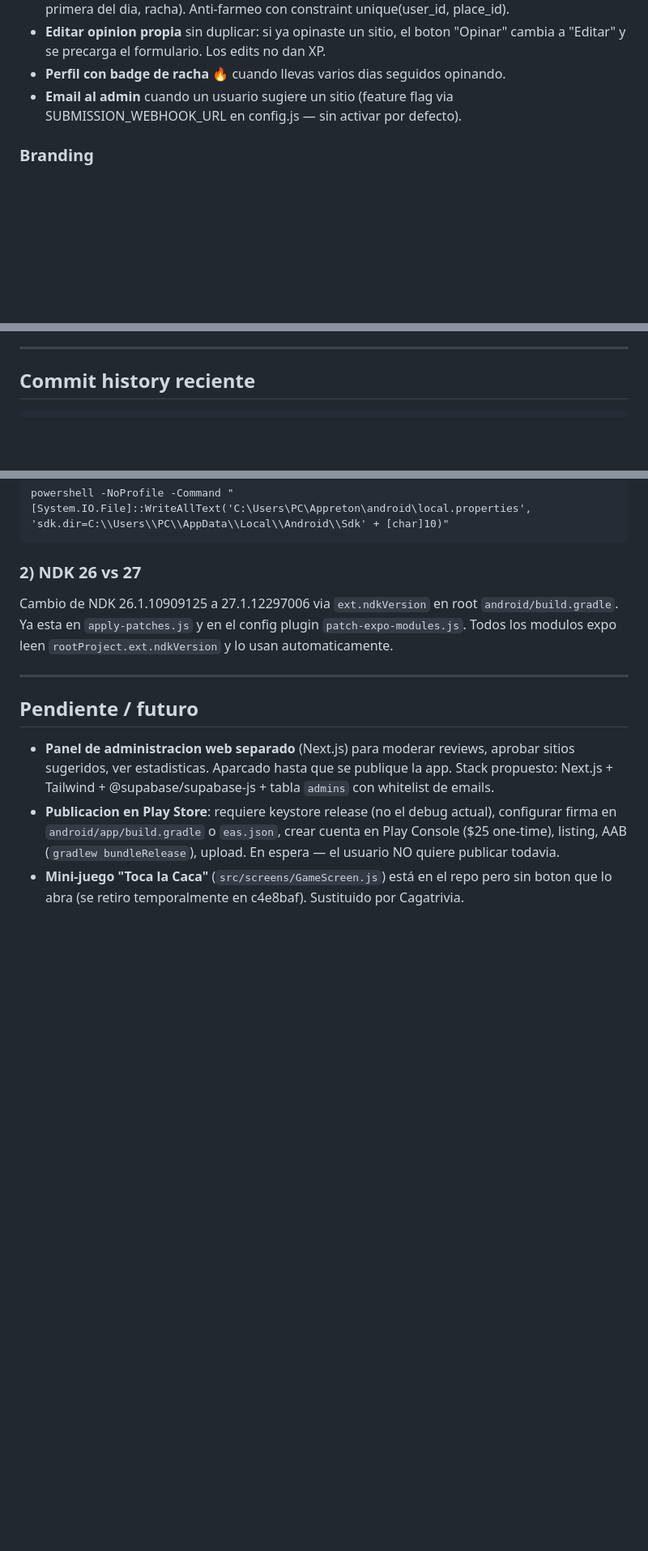
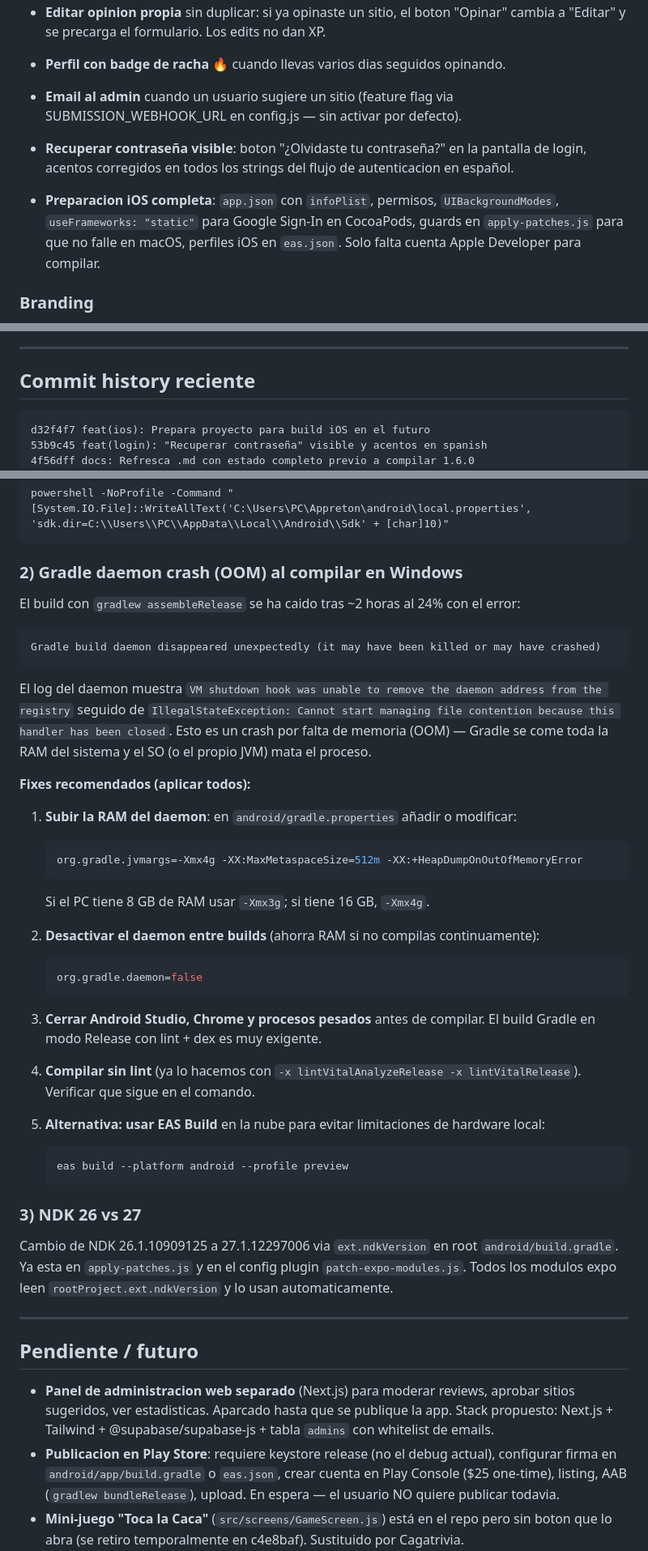
Before and after one commit to miguelgarciaparrado-commits/Appreton, a Markdown page: CAMBIOS_PENDIENTES.md, 3 parts joined by grey strips. Shown at 81% size. Drawn GitHub-style; blank space fills up the shorter version.

Commit message:
docs: Actualiza CAMBIOS_PENDIENTES.md con estado completo
- Añade 3 commits recientes al historial (iOS prep, recuperar
  contraseña, docs refresh).
- Documenta features de recuperar contraseña y preparación iOS
  en la sección de features principales.
- Nuevo problema abierto: Gradle daemon crash (OOM) al compilar
  en Windows, con 5 fixes recomendados incluyendo ajustes de
  JVM args y alternativa EAS Build.

https://claude.ai/code/session_01AU4sd4Ssuwohgyd6hGrGzn

````diff
--- a/CAMBIOS_PENDIENTES.md
+++ b/CAMBIOS_PENDIENTES.md
@@ -57,6 +57,15 @@ Acumula todos los fixes y features desde la 1.1.0:
 - **Email al admin** cuando un usuario sugiere un sitio (feature flag
   via SUBMISSION_WEBHOOK_URL en config.js — sin activar por defecto).
 
+- **Recuperar contraseña visible**: boton "¿Olvidaste tu contraseña?" en
+  la pantalla de login, acentos corregidos en todos los strings del flujo
+  de autenticacion en español.
+- **Preparacion iOS completa**: `app.json` con `infoPlist`, permisos,
+  `UIBackgroundModes`, `useFrameworks: "static"` para Google Sign-In en
+  CocoaPods, guards en `apply-patches.js` para que no falle en macOS,
+  perfiles iOS en `eas.json`. Solo falta cuenta Apple Developer para
+  compilar.
+
 ### Branding
 - **Logo oficial** de la app: caca cute con APPreton debajo, en
   assets/icon.png, splash-icon.png, adaptive-icon.png, favicon.png.
@@ -84,6 +93,9 @@ todos los commits de 1.2.0, 1.3.0, 1.4.0 y 1.5.0 en un unico APK.
 ## Commit history reciente
 
 ```
+d32f4f7 feat(ios): Prepara proyecto para build iOS en el futuro
+53b9c45 feat(login): "Recuperar contraseña" visible y acentos en spanish
+4f56dff docs: Refresca .md con estado completo previo a compilar 1.6.0
 23c1021 fix: Icono de notificacion real (cacita silueta) en status bar
 d964445 fix(map): contador real + markers con rating visible
 68459d2 feat: Cagatrivia + boton me gusta en opiniones (1.6.0)
@@ -469,7 +481,48 @@ space:
 powershell -NoProfile -Command "[System.IO.File]::WriteAllText('C:\Users\PC\Appreton\android\local.properties', 'sdk.dir=C:\\Users\\PC\\AppData\\Local\\Android\\Sdk' + [char]10)"
 ```
 
-### 2) NDK 26 vs 27
+### 2) Gradle daemon crash (OOM) al compilar en Windows
+El build con `gradlew assembleRelease` se ha caido tras ~2 horas al 24%
+con el error:
+
+```
+Gradle build daemon disappeared unexpectedly (it may have been killed or may have crashed)
+```
+
+El log del daemon muestra `VM shutdown hook was unable to remove the daemon
+address from the registry` seguido de `IllegalStateException: Cannot start
+managing file contention because this handler has been closed`. Esto es un
+crash por falta de memoria (OOM) — Gradle se come toda la RAM del sistema
+y el SO (o el propio JVM) mata el proceso.
+
+**Fixes recomendados (aplicar todos):**
+
+1. **Subir la RAM del daemon**: en `android/gradle.properties` añadir o
+   modificar:
+   ```properties
+   org.gradle.jvmargs=-Xmx4g -XX:MaxMetaspaceSize=512m -XX:+HeapDumpOnOutOfMemoryError
+   ```
+   Si el PC tiene 8 GB de RAM usar `-Xmx3g`; si tiene 16 GB, `-Xmx4g`.
+
+2. **Desactivar el daemon entre builds** (ahorra RAM si no compilas
+   continuamente):
+   ```properties
+   org.gradle.daemon=false
+   ```
+
+3. **Cerrar Android Studio, Chrome y procesos pesados** antes de compilar.
+   El build Gradle en modo Release con lint + dex es muy exigente.
+
+4. **Compilar sin lint** (ya lo hacemos con `-x lintVitalAnalyzeRelease
+   -x lintVitalRelease`). Verificar que sigue en el comando.
+
+5. **Alternativa: usar EAS Build** en la nube para evitar limitaciones
+   de hardware local:
+   ```bash
+   eas build --platform android --profile preview
+   ```
+
+### 3) NDK 26 vs 27
 Cambio de NDK 26.1.10909125 a 27.1.12297006 via `ext.ndkVersion` en
 root `android/build.gradle`. Ya esta en `apply-patches.js` y en el
 config plugin `patch-expo-modules.js`. Todos los modulos expo leen
````
